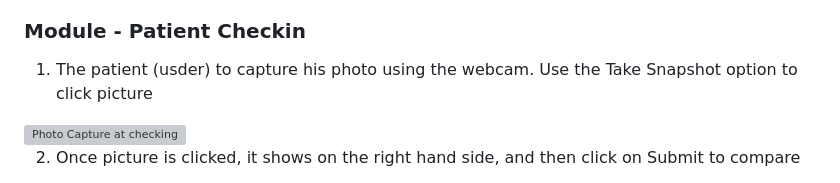
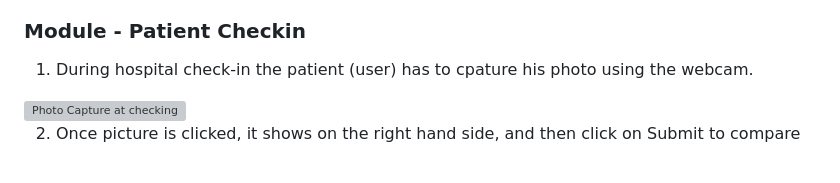
Before and after one commit to kritij19/Hospital_CheckIn, a Markdown page: README.md, the part around the change. GitHub-like rendering; grey boxes are pictures that could not be loaded.

```diff
--- a/README.md
+++ b/README.md
@@ -104,7 +104,7 @@ http://127.0.0.1:5000/
 3. If the Aadhar number does not exist, checks if the photo uploaded is proper, then uses Azure Face API to create a person id corresponding to the face in the image. All relevant details are then stored in the database and a success message is shown to the user
 
 ### Module - Patient Checkin
-1. The patient (usder) to capture his photo using the webcam. Use the Take Snapshot option to click picture
+1. During hospital check-in the patient (user) has to cpature his photo using the webcam.
 
 <img src="images/CheckIn-1.png" alt="Photo Capture at checking" width="700"/>
 
```
